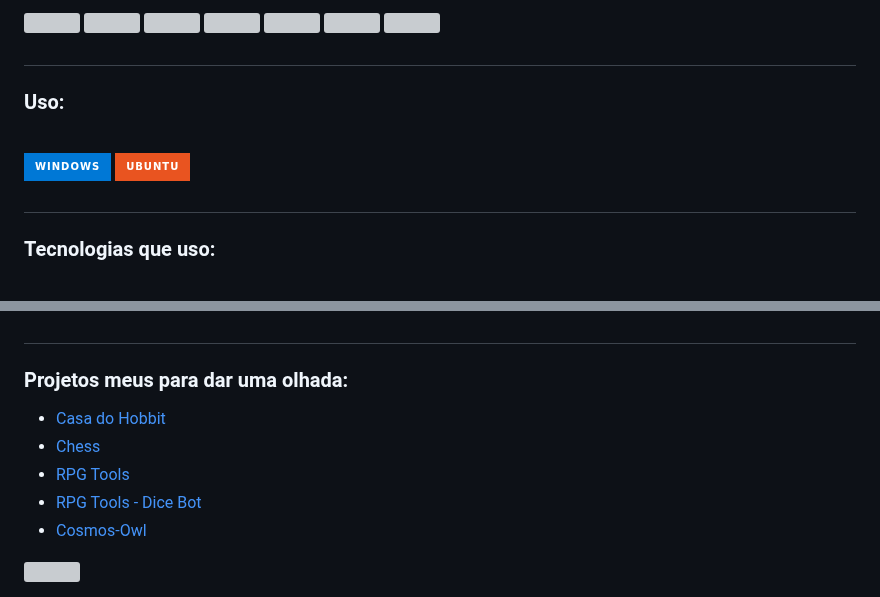
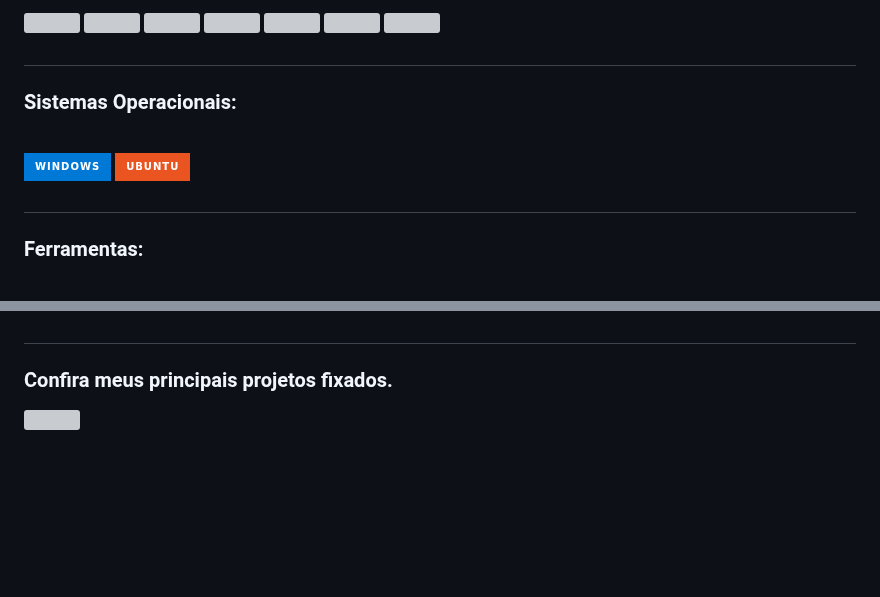
Before and after one commit to El0y-C0SM0/El0y-C0SM0, a Markdown page: README.md, 2 parts joined by grey strips. Rendered like a GitHub page; badges without logos; blank space fills up the shorter version; grey boxes are pictures that could not be loaded.

Commit message:
Atualização das ferramentas

```diff
--- a/README.md
+++ b/README.md
@@ -45,7 +45,7 @@ Sou alguém fascinado por aprender coisas novas e a tecnologia alimenta minha fo
 
 #
 
-### Uso:<br>
+### Sistemas Operacionais:<br>
 <div style="display: inline_block"><br>
   <img src="https://img.shields.io/badge/Windows-0078D6?style=for-the-badge&logo=windows&logoColor=white" />
   <img src="https://img.shields.io/badge/Ubuntu-E95420?style=for-the-badge&logo=ubuntu&logoColor=white" />
@@ -54,5 +54,5 @@ Sou alguém fascinado por aprender coisas novas e a tecnologia alimenta minha fo
 
 #
 
-### Tecnologias que uso:<br>
+### Ferramentas:<br>
 <div style="display: inline_block"><br>
@@ -66,11 +71,12 @@ Sou alguém fascinado por aprender coisas novas e a tecnologia alimenta minha fo
 
 #
 
-### Projetos meus para dar uma olhada:<br>
+### Confira meus principais projetos fixados.
+<!--
 - [Casa do Hobbit](https://el0y-c0sm0.github.io/Casa-do-Hobbit/)
 - [Chess](https://edu15076.github.io/xadrez/)
-- [RPG Tools](https://github.com/El0y-C0SM0/RPG-Tools)
 - [RPG Tools - Dice Bot](https://el0y-c0sm0.github.io/rpg-tools-dice-bot/site)
 - [Cosmos-Owl](https://github.com/El0y-C0SM0/Cosmos-Owl)
+-->
 
 <img width=100% src="https://capsule-render.vercel.app/api?type=waving&color=39214e&height=120&section=footer"/>
```
Also changed, not shown: other parts of README.md (+6 -1 lines).
